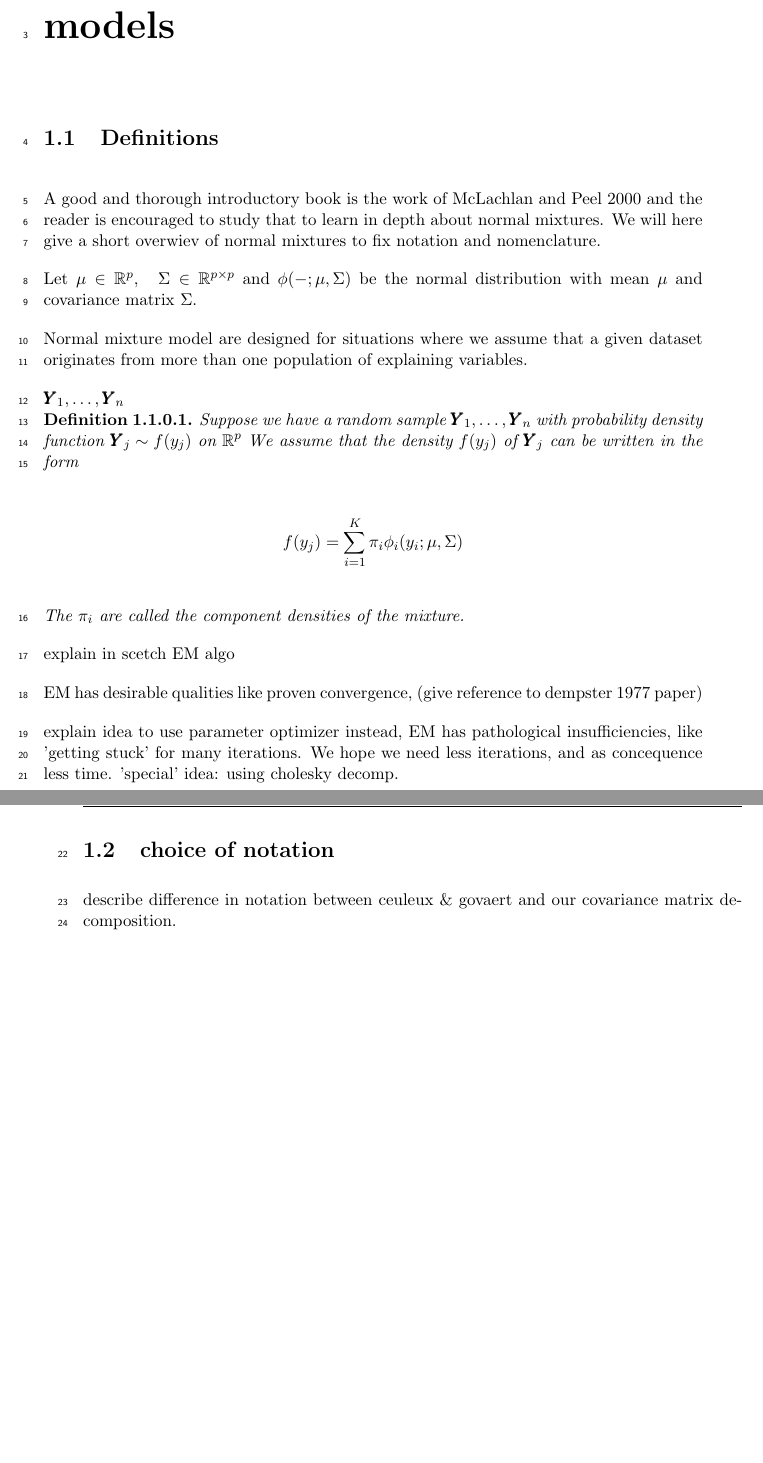
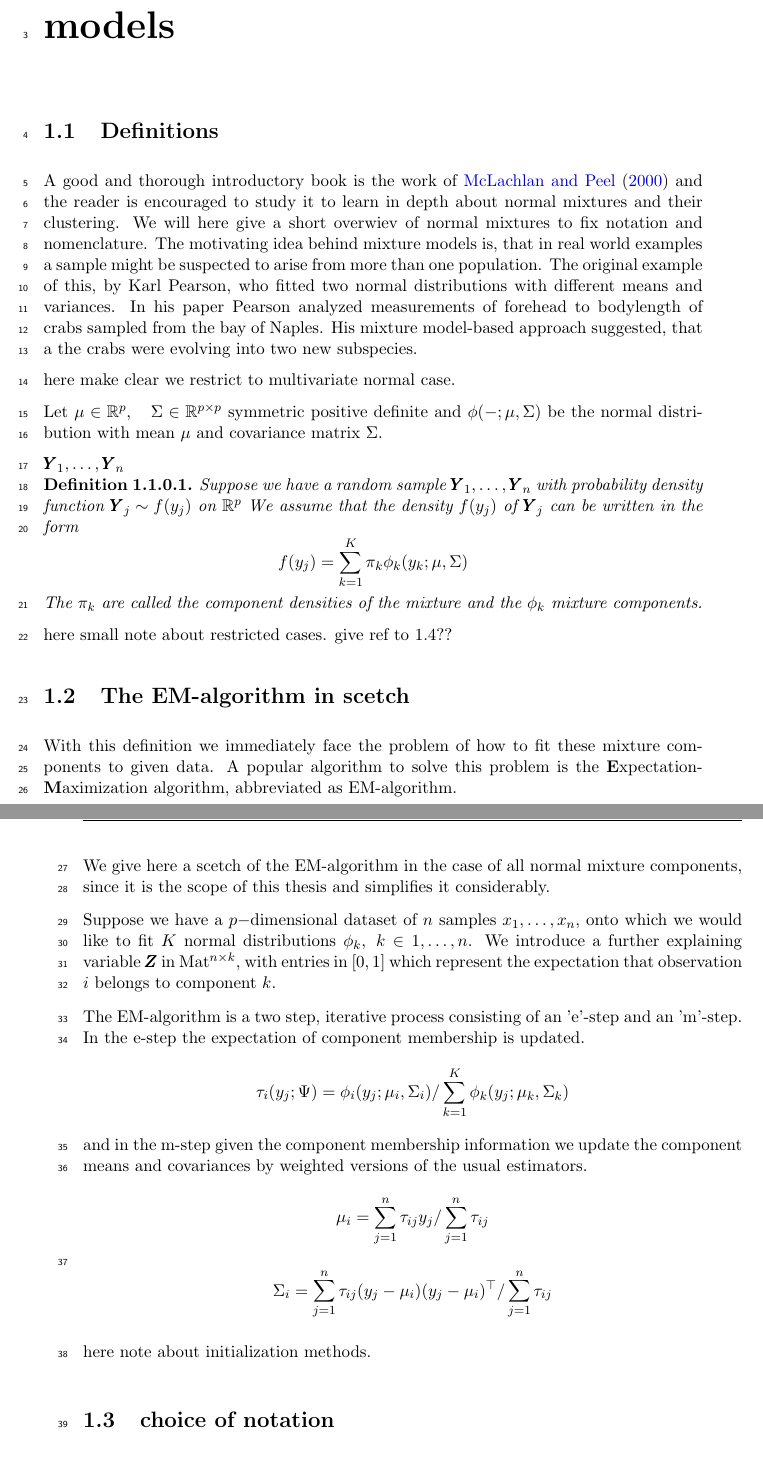
Before and after one commit to mmaechler/BachelorArbeit, a LaTeX thesis (Bachelorthesis/BachelorThesis-Engl.tex, which reads Bachelorthesis/chapter1.tex): two parts of pages 7 and 8 of 23, joined at a grey line, cut so that both start at the same text, the shorter picture padded with empty space. The pictures show the PDF file Bachelorthesis/BachelorThesis-Engl.pdf that the author committed with the source.

```diff
--- a/Bachelorthesis/chapter1.tex
+++ b/Bachelorthesis/chapter1.tex
@@ -1,24 +1,29 @@
 \chapter{Introduction to normal mixture models}
 
 
-%% it 1
+%% it 2
 \section{Definitions}
 
-A good and thorough introductory book is the work of McLachlan and Peel 2000 and
-the reader is encouraged to study that to learn in depth about normal mixtures.
+A good and thorough introductory book is the work of \cite{McL00} and
+the reader is encouraged to study it to learn in depth about normal mixtures
+and their clustering.
 We will here give a short overwiev of normal mixtures to fix notation and
 nomenclature.
+The motivating idea behind mixture models is, that in real world examples
+a sample might be suspected to arise from more than one population.
+The original example of this, by Karl Pearson, who fitted two normal
+distributions with different means and variances.
+In his paper Pearson analyzed measurements of forehead to bodylength of crabs
+sampled from the bay of Naples. His mixture model-based approach suggested,
+that a the crabs were evolving into two new subspecies.
 
-Let $ \mu \in \mathbb{R}^p , \quad \Sigma \in \mathbb{R}^{p \times p} $ and
-$ \phi(- ; \mu, \Sigma) $ be the normal distribution with mean $ \mu $ and
-covariance matrix $ \Sigma $.
+here make clear we restrict to multivariate normal case.
 
-Normal mixture model are designed for situations where we assume that a given
-dataset originates from more than one population of explaining variables.
+Let $ \mu \in \mathbb{R}^p , \quad \Sigma \in \mathbb{R}^{p \times p} $
+symmetric positive definite and $ \phi(- ; \mu, \Sigma) $ be the normal
+distribution with mean $ \mu $ and covariance matrix $ \Sigma $.
+
 
 $ \pmb{Y}_1, \dots , \pmb{Y}_n $
 
 \begin{definition}
-    Suppose we have a random sample $ \pmb{Y}_1, \dots , \pmb{Y}_n $ with probability density function $ \pmb{Y}_j \sim f(y_j) $ on $\mathbb{R}^p$ We assume that the density $ f(y_j) $ of $ \pmb{Y}_j $ can be written in the form
-
-    \[ f(y_j) = \sum_{i=1}^{K} \pi_i \phi_i (y_i; \mu, \Sigma) \]
@@ -27,20 +34,49 @@
+    \[ f(y_j) = \sum_{k=1}^{K} \pi_k \phi_k (y_k; \mu, \Sigma) \]
+    The $ \pi_k $ are called the component densities of the mixture and the
+    $\phi_k$ mixture components.
 \end{definition}
 
-explain in scetch EM algo
+here small note about restricted cases. give ref to 1.4??
 
-EM has desirable qualities like proven convergence, (give reference to dempster 1977 paper)
+\section{The EM-algorithm in scetch}
 
-explain idea to use parameter optimizer instead, EM has pathological
-insufficiencies, like 'getting stuck' for many iterations. We hope we need less
-iterations, and as concequence less time. 'special' idea: using cholesky decomp.
+%% it 1
+With this definition we immediately face the problem of how to fit these
+mixture components to given data. A popular algorithm to solve this problem
+is the {\bf E}xpectation-{\bf M}aximization algorithm, abbreviated as
+EM-algorithm.
+
+We give here a scetch of the EM-algorithm in the case of all normal mixture
+components, since it is the scope of this thesis and simplifies it
+considerably.
+
+Suppose we have a $p-$dimensional dataset of $n$ samples $x_1, \dots ,x_n$,
+onto which we would like to fit $K$ normal distributions
+$\phi_k,\ k \in {1,\dots , n}$.
+We introduce a further explaining variable $\pmb{Z}$ in
+$\textrm{Mat}^{n\times k}$, with entries in $[0,1]$ which represent the
+expectation that observation $i$ belongs to component $k$.
+
+The EM-algorithm is a two step, iterative process consisting of an 'e'-step
+and an 'm'-step.
+% FIXME: inconsistent notation in Z and \tau
+% FIXME: add remark about
+In the e-step the expectation of component membership is updated.
+\[ \tau_i(y_j;\Psi) = \phi_i(y_j;\mu_i, \Sigma_i)/ \sum_{k=1}^K \phi_k(y_j;
+    \mu_k, \Sigma_k)\]
+and in the m-step given the component membership information we update the
+component means and covariances by weighted versions of the usual estimators.
+\[\mu_i = \sum_{j=1}^n \tau_{ij}y_j / \sum_{j=1}^n \tau_{ij}\]
+\[\Sigma_i = \sum_{j=1}^n \tau_{ij} (y_j- \mu_i)(y_j-\mu_i)^\top /
+    \sum_{j=1}^n \tau_{ij}\]
+
+here note about initialization methods.
+
 
 
 \section{choice of notation}
 
 % it 1
-describe difference in notation between ceuleux \& govaert and our covariance
-matrix decomposition.
-
 The classification of models in this paper relies heavily on the work of Celeux
 and Grovaert, however, out of necessity for clarity, we break with their
 notation.
```
Also changed, not shown: Bachelorthesis/BachelorThesis-Engl.pdf, Bachelorthesis/Rplots.pdf, Bachelorthesis/chapter1-003.pdf, Bachelorthesis/chapter1-006.pdf, Bachelorthesis/chapter1-nor1mixEx.pdf, Bachelorthesis/chapter1.tex (20 more changed lines), 9 other files.
